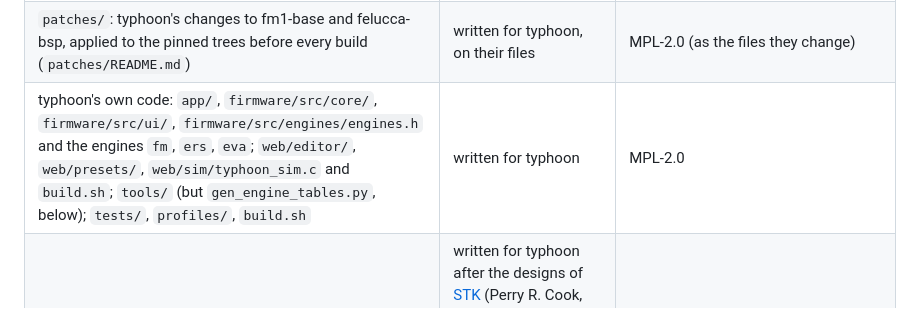
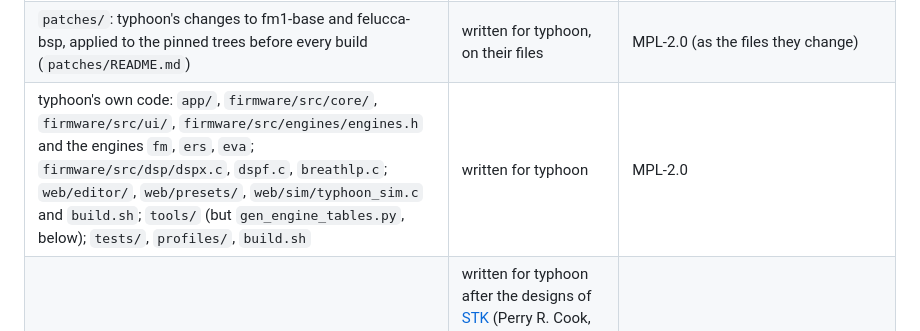
Before and after one commit to ignis32/typhoon_fm1, a Markdown page: LICENSING.md, the part around the change. Drawn GitHub-style.

Commit message:
LICENSING.md: typhoon's own dsp/dspx.c, dspf.c, breathlp.c (MPL-2.0) in its row

```diff
--- a/LICENSING.md
+++ b/LICENSING.md
@@ -11,7 +11,7 @@ move onto fm1-base (2026-10-23); those versions are not in this repository.
 | --- | --- | --- |
 | `base/`: the platform (screen and drawing, panel, MIDI, USB, storage, Bluetooth, the build, the simulator) | [fm1-base](https://github.com/charlesvestal/fm1-base) (Charles Vestal) on [felucca-bsp](https://github.com/hugelton/felucca-bsp) (`base/bsp/`), a pinned git submodule; from [Felucca](https://github.com/hugelton/Felucca) by Leo Kuroshita (Hügelton Instruments), with his permission ([felucca-bsp#4](https://github.com/hugelton/felucca-bsp/issues/4)) | MPL-2.0, file by file (some of `base/ble/` MPL-2.0 AND Apache-2.0: parts of the JieLi AC79 SDK); see `base/LICENSING.md` |
 | `patches/`: typhoon's changes to fm1-base and felucca-bsp, applied to the pinned trees before every build (`patches/README.md`) | written for typhoon, on their files | MPL-2.0 (as the files they change) |
-| typhoon's own code: `app/`, `firmware/src/core/`, `firmware/src/ui/`, `firmware/src/engines/engines.h` and the engines `fm`, `ers`, `eva`; `web/editor/`, `web/presets/`, `web/sim/typhoon_sim.c` and `build.sh`; `tools/` (but `gen_engine_tables.py`, below); `tests/`, `profiles/`, `build.sh` | written for typhoon | MPL-2.0 |
+| typhoon's own code: `app/`, `firmware/src/core/`, `firmware/src/ui/`, `firmware/src/engines/engines.h` and the engines `fm`, `ers`, `eva`; `firmware/src/dsp/dspx.c`, `dspf.c`, `breathlp.c`; `web/editor/`, `web/presets/`, `web/sim/typhoon_sim.c` and `build.sh`; `tools/` (but `gen_engine_tables.py`, below); `tests/`, `profiles/`, `build.sh` | written for typhoon | MPL-2.0 |
 | ERS's models (`firmware/src/engines/ers/`) | written for typhoon after the designs of [STK](https://github.com/thestk/stk) (Perry R. Cook, Gary P. Scavone): Flute, Clarinet, Saxofony, Bowed, BowTable (STK's licence is MIT-like) | MPL-2.0 |
 | [Felucca-Engines](https://github.com/hugelton/Felucca-Engines) (c46e008): `firmware/src/engines/felucca_engine.h` (the engine interface, which also shapes `core/layers.h`'s `track_t`), `engines/analog/eng_analog.c`, `firmware/src/dsp/dsp.c` (its `tsvf_lp` and `tsvf_coef` moved, unchanged, to typhoon's
 `dsp/dspx.c`, 2026-10-28), `tools/gen_engine_tables.py` and its output `firmware/gen/fe_tables.h` (unchanged but for the `FS` guard) | Leo Kuroshita, Hügelton Instruments | MIT (`LICENSES/MIT-Felucca-Engines.txt`) |
```
